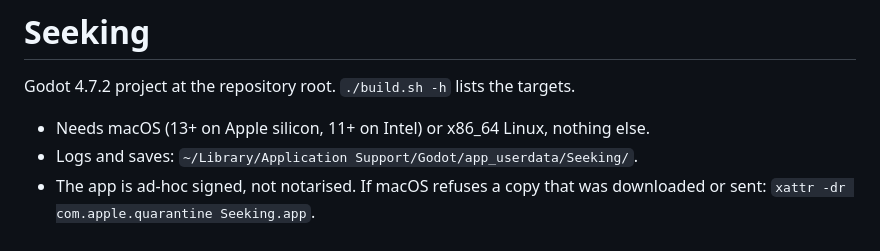
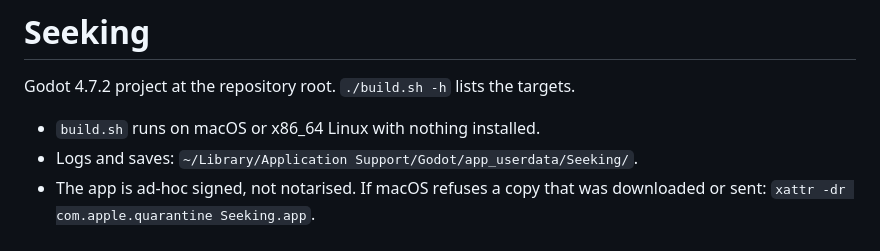
Before and after one commit to eouzoe/seeking, a Markdown page: CLAUDE.md, the part around the change. GitHub-like rendering.

```diff
--- a/CLAUDE.md
+++ b/CLAUDE.md
@@ -2,6 +2,6 @@
 
 Godot 4.7.2 project at the repository root. `./build.sh -h` lists the targets.
 
-- Needs macOS (13+ on Apple silicon, 11+ on Intel) or x86_64 Linux, nothing else.
+- `build.sh` runs on macOS or x86_64 Linux with nothing installed.
 - Logs and saves: `~/Library/Application Support/Godot/app_userdata/Seeking/`.
 - The app is ad-hoc signed, not notarised. If macOS refuses a copy that was downloaded or sent: `xattr -dr com.apple.quarantine Seeking.app`.
```
Also changed, not shown: README.md (+20 -5 lines), screenshots/dawn.png (added), screenshots/title.png (added), 2 other files.
